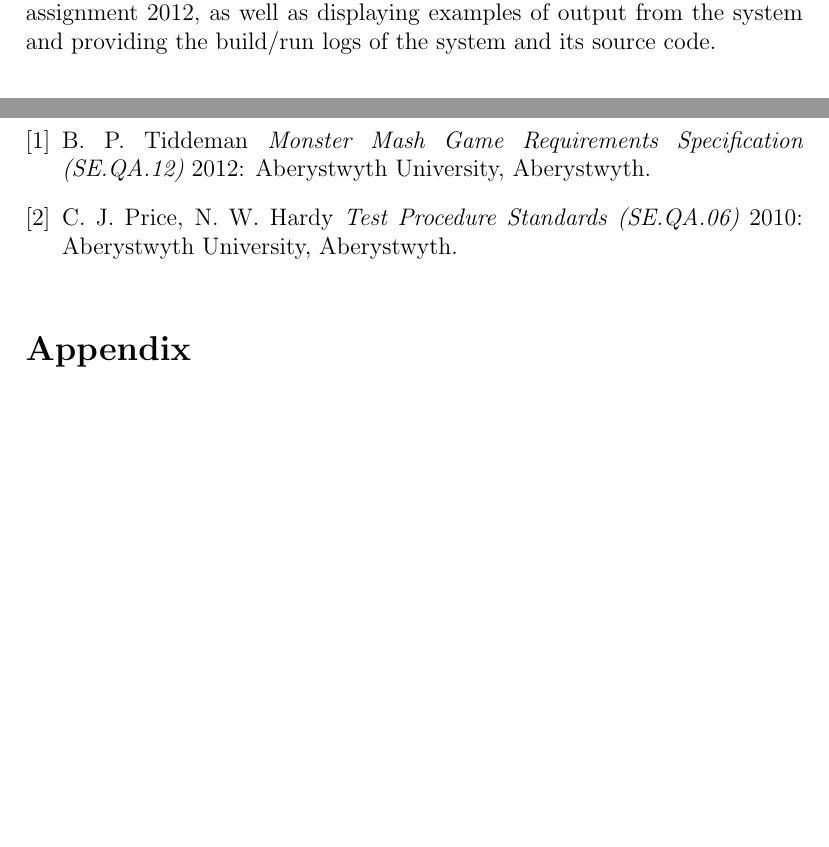
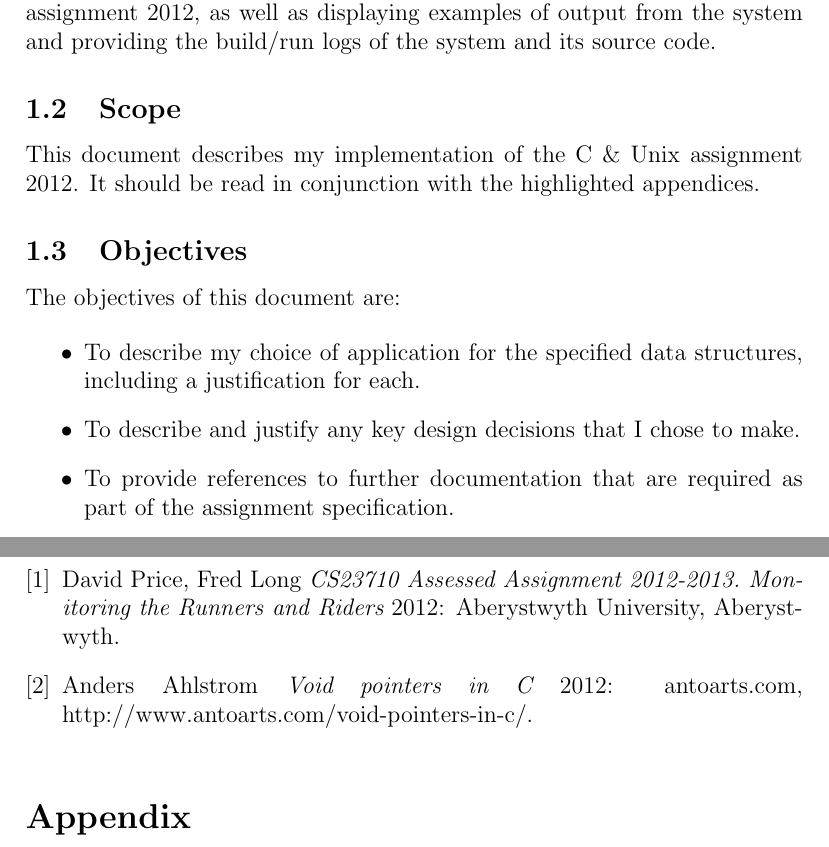
Before and after one commit to cgddrd/CS237-Assignment, a LaTeX document (Documentation/cs327_doc.tex): two parts of pages 3 and 9 of 9, joined at a grey line, cut so that both start at the same text, the shorter picture padded with empty space. Compiled offline with pdfLaTeX.

Commit message:
Minor documentation updates

```diff
--- a/Documentation/cs327_doc.tex
+++ b/Documentation/cs327_doc.tex
@@ -17,6 +17,23 @@
 
 \subsection{Purpose of this Document}
 The purpose of this document is to describe and justify the implementation of my solution written in the C programming language to the CS23710 assessed assignment 2012, as well as displaying examples of output from the system and providing the build/run logs of the system and its source code.
+
+\subsection{Scope}
+This document describes my implementation of the C \& Unix assignment 2012. It should be read in conjunction with the highlighted appendices.
+
+\subsection{Objectives}
+
+The objectives of this document are:
+
+\begin{itemize}
+
+\item To describe my choice of application for the specified data structures, including a justification for each.
+
+\item To describe and justify any key design decisions that I chose to make.
+
+\item To provide references to further documentation that are required as part of the assignment specification.
+
+\end{itemize}
 
 \clearpage
 \section{Justification of the Design}
@@ -119,9 +136,9 @@ I have identified some assumptions that I have made for this assignment, and any
 \addcontentsline{toc}{section}{References}
   \begin{thebibliography}{1}
 
-  \bibitem{notes} B. P. Tiddeman {\em Monster Mash Game Requirements Specification (SE.QA.12)}  2012: Aberystwyth University, Aberystwyth.
+  \bibitem{notes} David Price, Fred Long {\em CS23710 Assessed Assignment 2012-2013. Monitoring the Runners and Riders}  2012: Aberystwyth University, Aberystwyth.
 
-   \bibitem{notes} C. J. Price, N. W. Hardy {\em Test Procedure Standards (SE.QA.06)}  2010: Aberystwyth University, Aberystwyth.
+   \bibitem{notes} Anders Ahlstrom {\em Void pointers in C}  2012: antoarts.com, http://www.antoarts.com/void-pointers-in-c/.
 
   \end{thebibliography}
 
```
Also changed, not shown: Documentation/appendix1/appendix1.tex (+1 -1 lines), Documentation/appendix5/appendix5.tex (+1 -1 lines), Documentation/appendix1/appendix1.pdf, Documentation/appendix5/appendix5.pdf, Documentation/cs327_doc.pdf, 8 other files.
